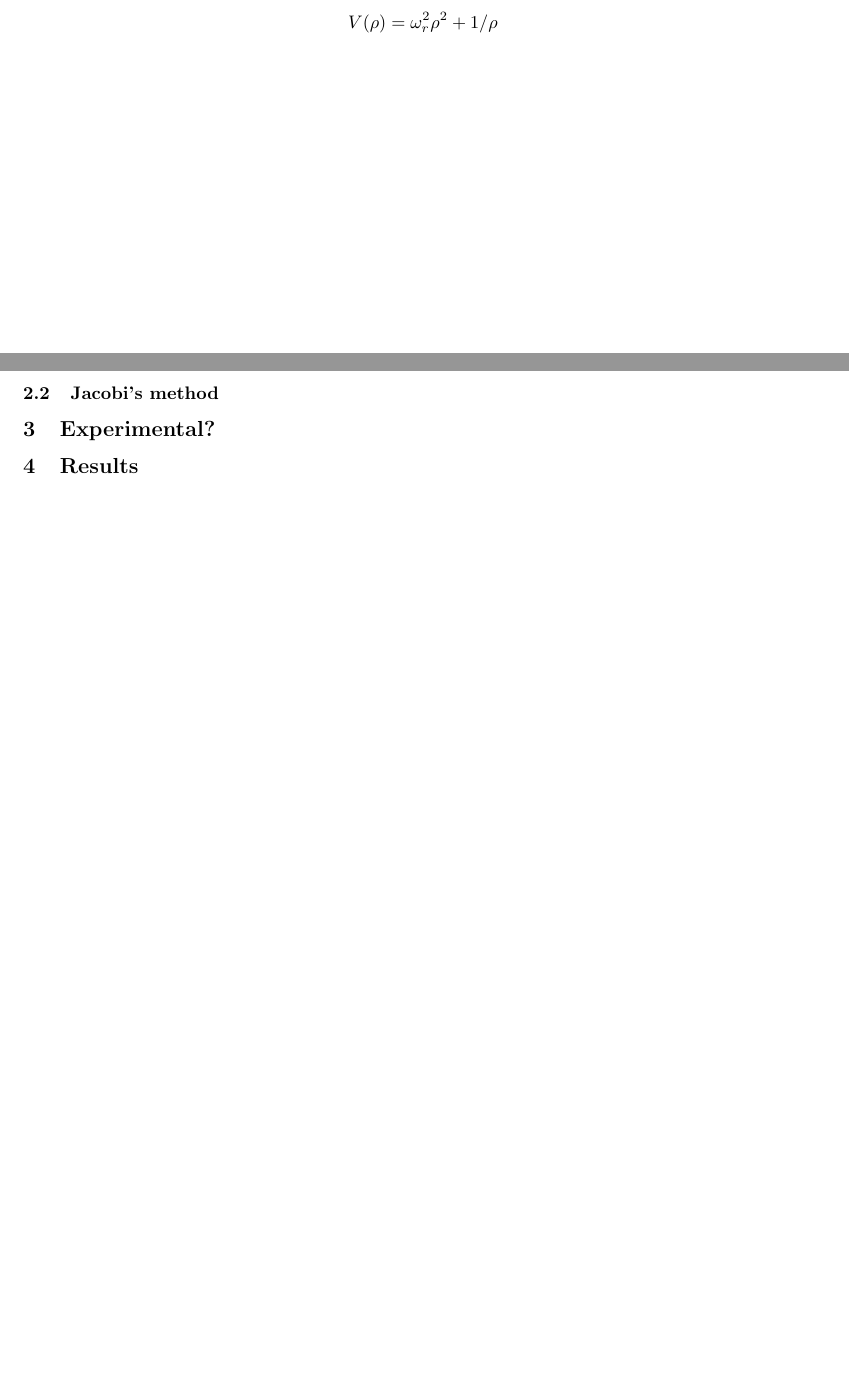
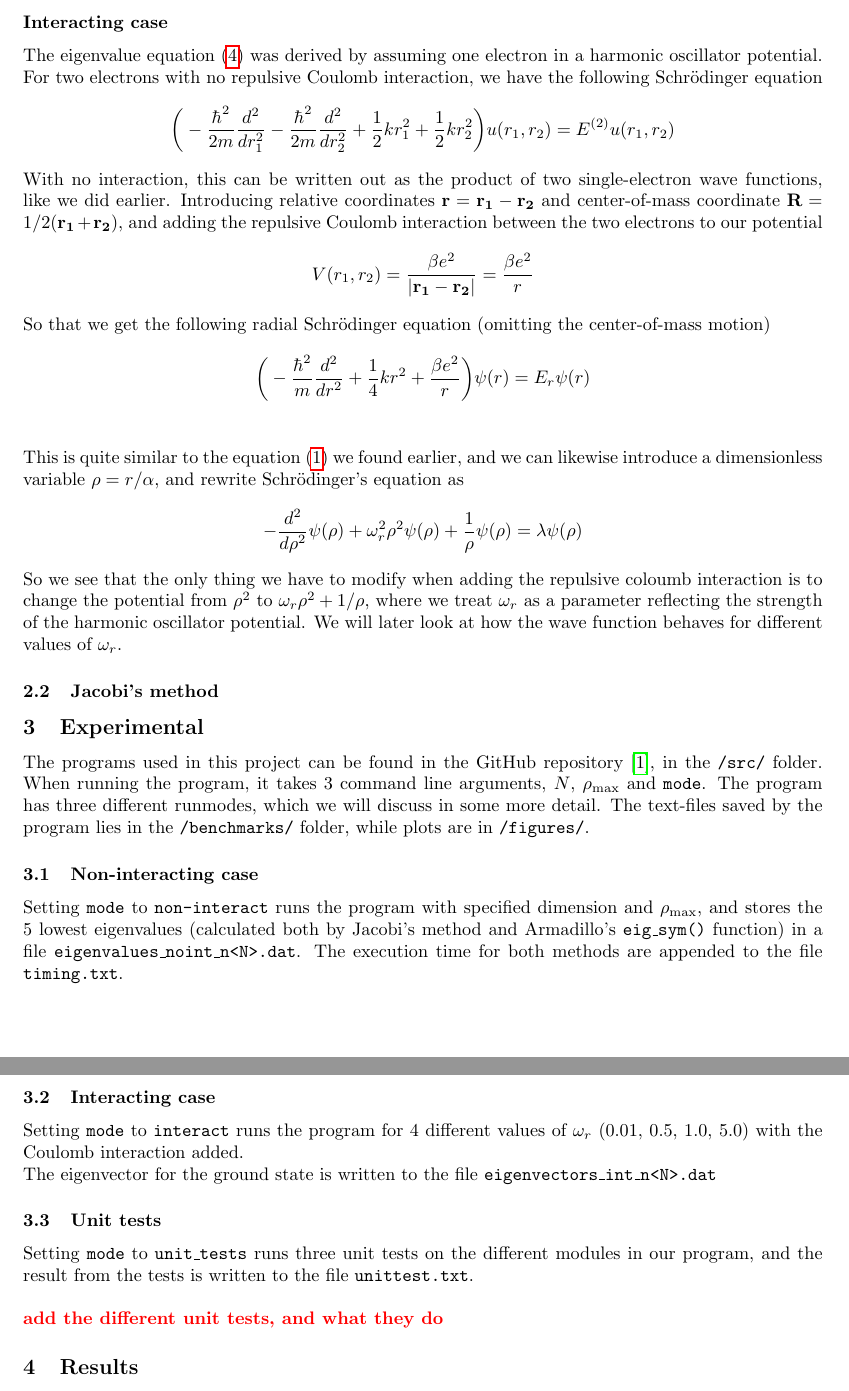
Before and after one commit to simennb/FYS4150-Project-2, a LaTeX paper (report/report_project2.tex): two parts of pages 2 and 3 of 3 before the commit and two parts of pages 3 and 4 of 4 after it, joined at a grey line, cut at the place of the change, the shorter picture padded with empty space. Compiled offline with pdfLaTeX.

Commit message:
adding schroedinger to report_project2.tex

```diff
--- a/report/report_project2.tex
+++ b/report/report_project2.tex
@@ -163,17 +185,40 @@ where $V_i = \rho_i^2$ is the harmonic oscillator potential. We can represent th
 \subsubsection*{Interacting case}
+The eigenvalue equation \eqref{eq:eigval_eq} was derived by assuming one electron in a harmonic oscillator potential. For two electrons with no repulsive Coulomb interaction, we have the following Schrödinger equation
 \begin{align*}
-  V(\rho) = \omega_r^2\rho^2 + 1/\rho
+  \bigg(-\frac{\hbar^2}{2m}\frac{d^2}{dr_1^2} - \frac{\hbar^2}{2m}\frac{d^2}{dr_2^2} + \frac{1}{2}kr_1^2 + \frac{1}{2}kr_2^2\bigg)u(r_1,r_2) = E^{(2)}u(r_1,r_2)
 \end{align*}
+With no interaction, this can be written out as the product of two single-electron wave functions, like we did earlier. Introducing relative coordinates $\mathbf{r} = \mathbf{r_1} - \mathbf{r_2}$ and center-of-mass coordinate $\mathbf{R} = 1/2(\mathbf{r_1}+\mathbf{r_2})$, and adding the repulsive Coulomb interaction between the two electrons to our potential
+\begin{align*}
+  V(r_1,r_2) = \frac{\beta e^2}{|\mathbf{r_1}-\mathbf{r_2}|} = \frac{\beta e^2}{r}
+\end{align*}
+So that we get the following radial Schrödinger equation (omitting the center-of-mass motion)
+\begin{align*}
+  \bigg(-\frac{\hbar^2}{m}\frac{d^2}{dr^2} + \frac{1}{4}kr^2 + \frac{\beta e^2}{r}\bigg)\psi(r) = E_r\psi(r)\\
+\end{align*}
+This is quite similar to the equation \eqref{eq:radial_schroedinger} we found earlier, and we can likewise introduce a dimensionless variable $\rho = r/\alpha$, and rewrite Schrödinger's equation as
+\begin{align*}
+  -\frac{d^2}{d\rho^2}\psi(\rho) + \omega_r^2\rho^2\psi(\rho) + \frac{1}{\rho}\psi(\rho) = \lambda\psi(\rho)
+\end{align*}
+So we see that the only thing we have to modify when adding the repulsive coloumb interaction is to change the potential from $\rho^2$ to $\omega_r\rho^2 + 1/\rho$, where we treat $\omega_r$ as a parameter reflecting the strength of the harmonic oscillator potential. We will later look at how the wave function behaves for different values of $\omega_r$.
 \subsubsection{Jacobi's method}
-\subsection{Experimental?}
+\subsection{Experimental}
+The programs used in this project can be found in the GitHub repository \cite{Github}, in the \texttt{/src/} folder. When running the program, it takes 3 command line arguments, $N$, $\rho_{\text{max}}$ and \texttt{mode}. The program has three different runmodes, which we will discuss in some more detail. The text-files saved by the program lies in the \texttt{/benchmarks/} folder, while plots are in \texttt{/figures/}.
+\subsubsection{Non-interacting case}
+Setting \texttt{mode} to \texttt{non-interact} runs the program with specified dimension and $\rho_{\text{max}}$, and stores the 5 lowest eigenvalues (calculated both by Jacobi's method and Armadillo's \texttt{eig\_sym()} function) in a file \texttt{eigenvalues\_noint\_n<N>.dat}. The execution time for both methods are appended to the file \texttt{timing.txt}.
+\subsubsection{Interacting case}
+Setting \texttt{mode} to \texttt{interact} runs the program for 4 different values of $\omega_r$ (0.01, 0.5, 1.0, 5.0) with the Coulomb interaction added.\\The eigenvector for the ground state is written to the file \texttt{eigenvectors\_int\_n<N>.dat}
+\subsubsection{Unit tests}
+Setting \texttt{mode} to \texttt{unit\_tests} runs three unit tests on the different modules in our program, and the result from the tests is written to the file \texttt{unittest.txt}.
+\\\\\red{add the different unit tests, and what they do}
 \subsection{Results}
-\subsection{Discussion}
 \begin{figure}[H]
   \centering
   \includegraphics[scale=0.5]{../figures/eigvec_interact_n100.png}
   \caption{Plot of the eigenvectors for the interacting case for $n=100$}
   \label{fig:eigvec100}
 \end{figure}
+\subsection{Discussion}
+
 \subsection{Conclusion}
 \bibliography{references}
 \end{document}
```
Also changed, not shown: benchmarks/timing.txt (+3 -0 lines), report/report_project2.tex (28 more changed lines), 1 other file.
